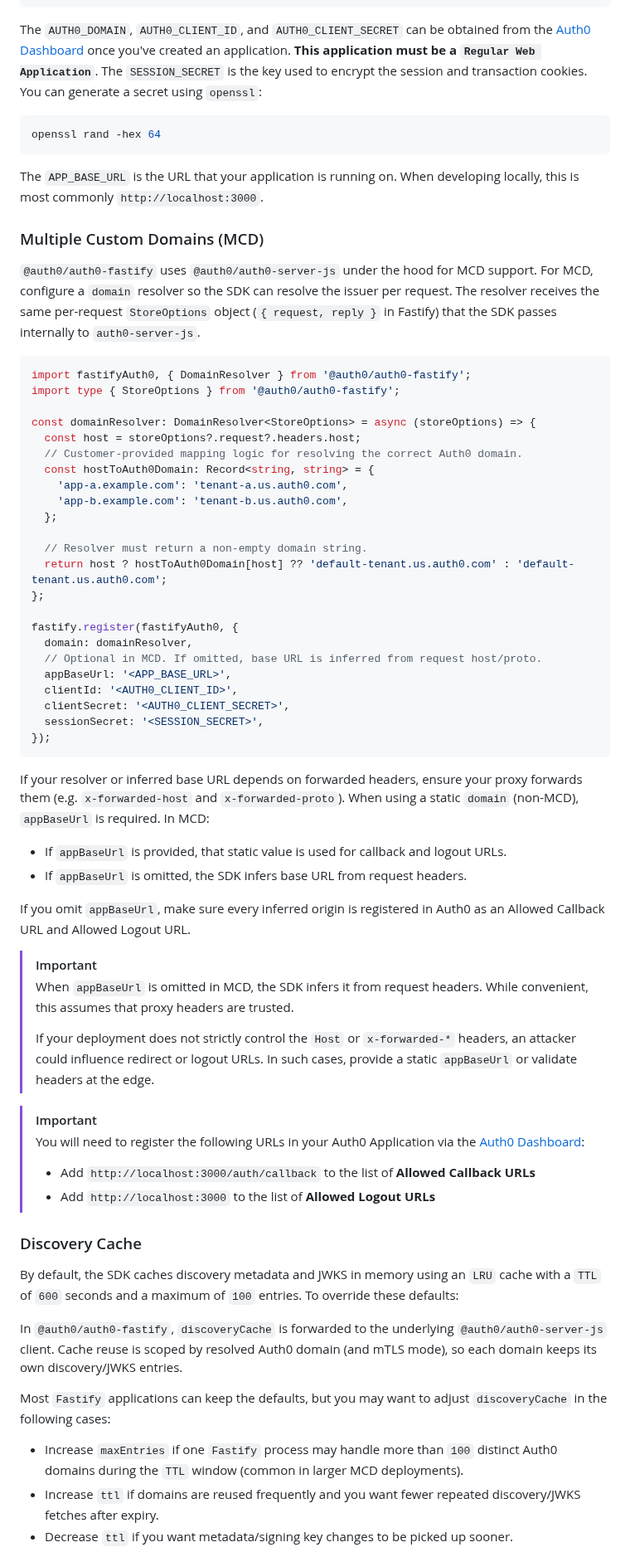
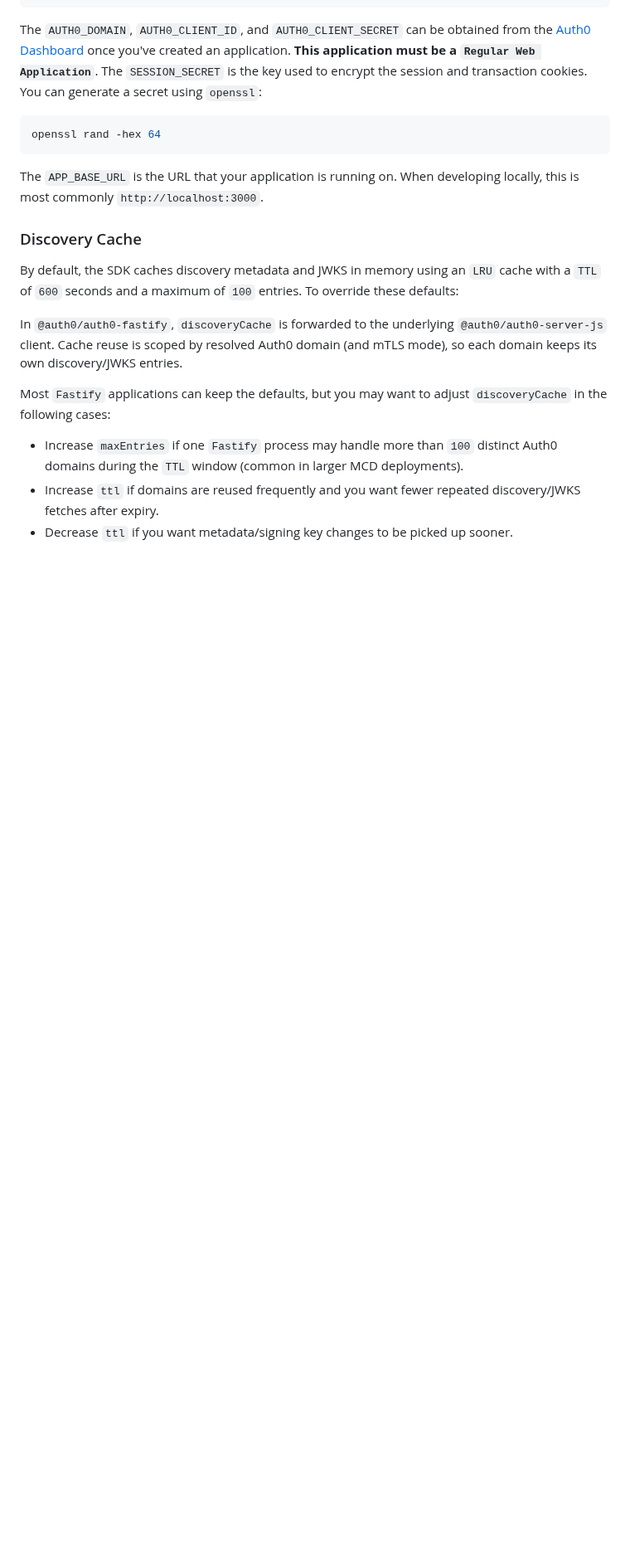
Before and after one commit to auth0/auth0-fastify, a Markdown page: packages/auth0-fastify/EXAMPLES.md, the part around one of its changes. Shown at 83% size. Drawn GitHub-style; blank space fills up the shorter version.

````diff
--- a/packages/auth0-fastify/EXAMPLES.md
+++ b/packages/auth0-fastify/EXAMPLES.md
@@ -39,63 +39,6 @@ openssl rand -hex 64
 ```
 
 The `APP_BASE_URL` is the URL that your application is running on. When developing locally, this is most commonly `http://localhost:3000`.
-
-### Multiple Custom Domains (MCD)
-
-`@auth0/auth0-fastify` uses `@auth0/auth0-server-js` under the hood for MCD support.
-For MCD, configure a `domain` resolver so the SDK can resolve the issuer per request.
-The resolver receives the same per-request `StoreOptions` object (`{ request, reply }` in Fastify) that the SDK passes internally to `auth0-server-js`.
-
-```ts
-import fastifyAuth0, { DomainResolver } from '@auth0/auth0-fastify';
-import type { StoreOptions } from '@auth0/auth0-fastify';
-
-const domainResolver: DomainResolver<StoreOptions> = async (storeOptions) => {
-  const host = storeOptions?.request?.headers.host;
-  // Customer-provided mapping logic for resolving the correct Auth0 domain.
-  const hostToAuth0Domain: Record<string, string> = {
-    'app-a.example.com': 'tenant-a.us.auth0.com',
-    'app-b.example.com': 'tenant-b.us.auth0.com',
-  };
-
-  // Resolver must return a non-empty domain string.
-  return host ? hostToAuth0Domain[host] ?? 'default-tenant.us.auth0.com' : 'default-tenant.us.auth0.com';
-};
-
-fastify.register(fastifyAuth0, {
-  domain: domainResolver,
-  // Optional in MCD. If omitted, base URL is inferred from request host/proto.
-  appBaseUrl: '<APP_BASE_URL>',
-  clientId: '<AUTH0_CLIENT_ID>',
-  clientSecret: '<AUTH0_CLIENT_SECRET>',
-  sessionSecret: '<SESSION_SECRET>',
-});
-```
-
-If your resolver or inferred base URL depends on forwarded headers, ensure your proxy forwards them (e.g. `x-forwarded-host` and `x-forwarded-proto`).
-When using a static `domain` (non-MCD), `appBaseUrl` is required.
-In MCD:
-- If `appBaseUrl` is provided, that static value is used for callback and logout URLs.
-- If `appBaseUrl` is omitted, the SDK infers base URL from request headers.
-
-If you omit `appBaseUrl`, make sure every inferred origin is registered in Auth0 as an Allowed Callback URL and Allowed Logout URL.
-
-> [!IMPORTANT]
->
-> When `appBaseUrl` is omitted in MCD, the SDK infers it from request headers.
-> While convenient, this assumes that proxy headers are trusted.
->
-> If your deployment does not strictly control the `Host` or `x-forwarded-*`
-> headers, an attacker could influence redirect or logout URLs. In such cases,
-> provide a static `appBaseUrl` or validate headers at the edge.
-
-> [!IMPORTANT]
-> You will need to register the following URLs in your Auth0 Application via the [Auth0 Dashboard](https://manage.auth0.com):
->
-> - Add `http://localhost:3000/auth/callback` to the list of **Allowed Callback URLs**
-> - Add `http://localhost:3000` to the list of **Allowed Logout URLs**
-
-
 
 ### Discovery Cache
 
````
Also changed, not shown: other parts of packages/auth0-fastify/EXAMPLES.md (+78 -1 lines).
